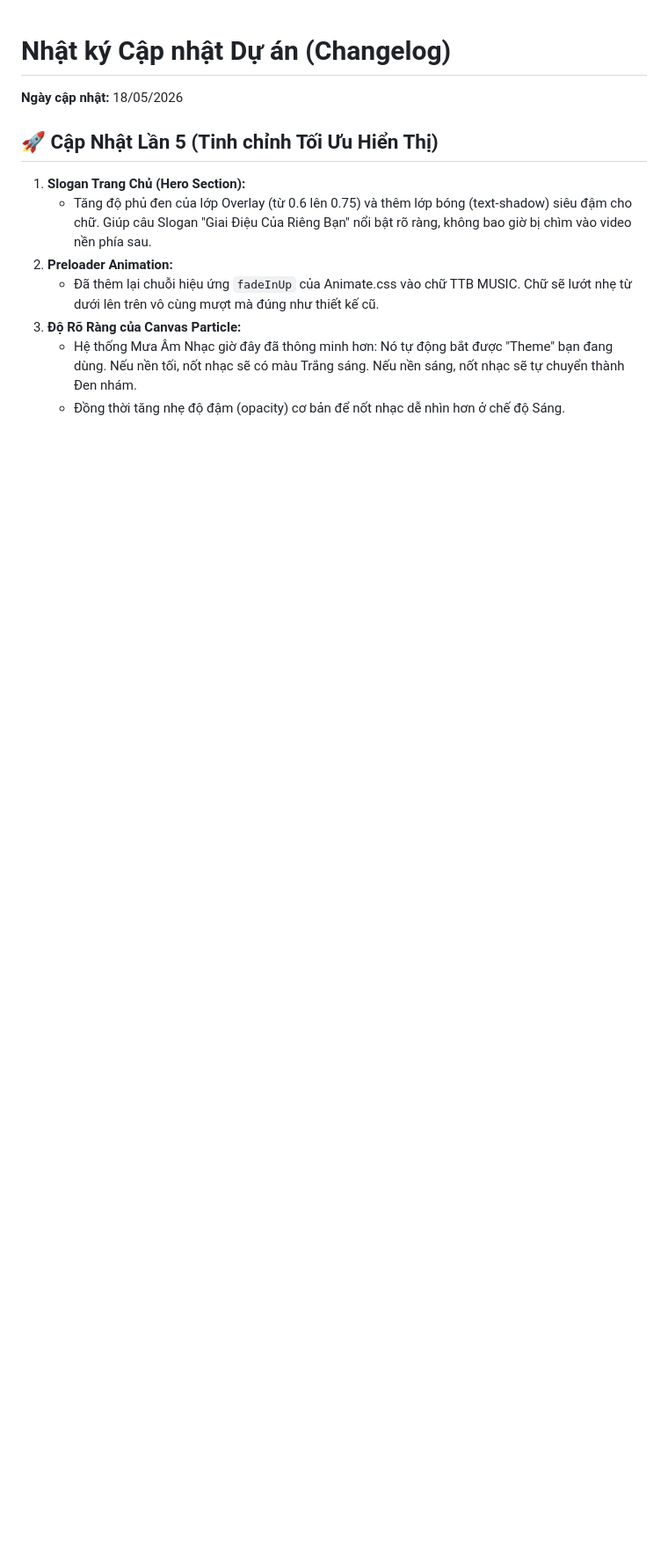
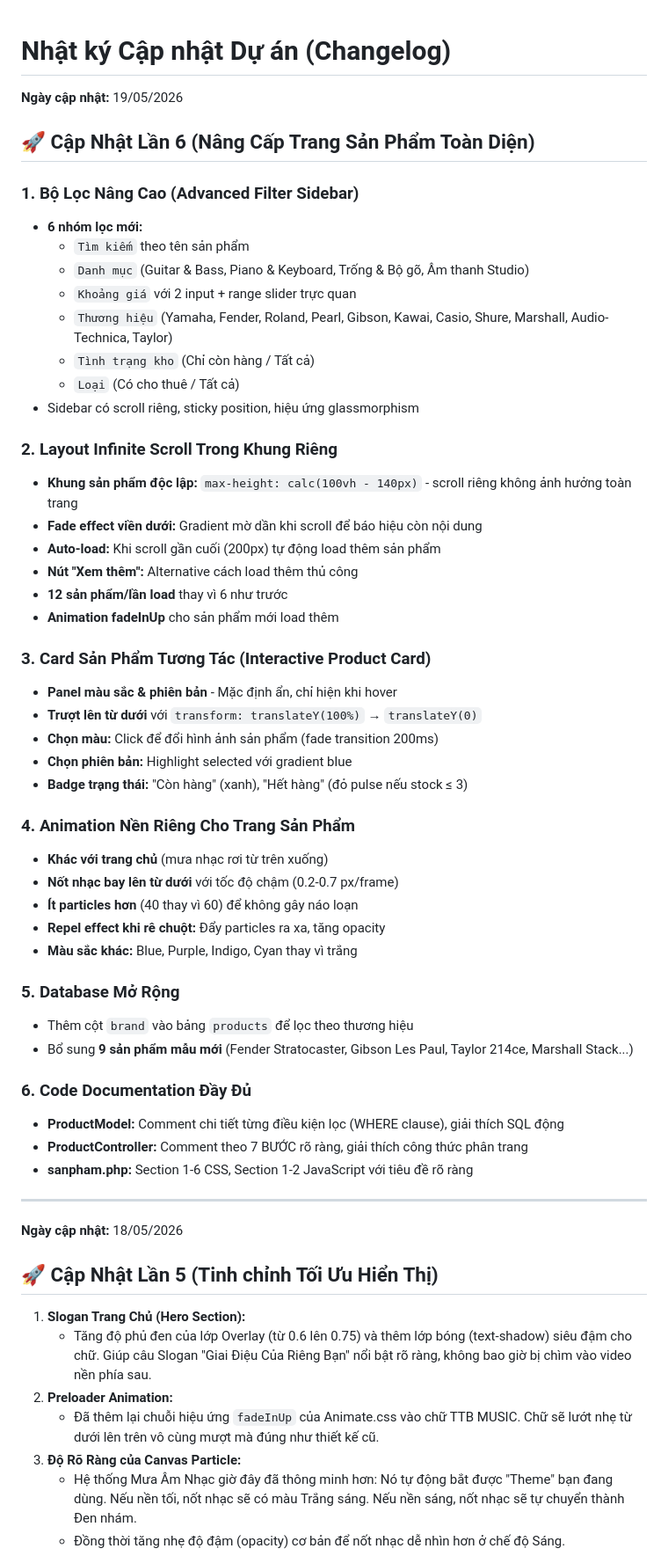
Before and after one commit to Saitama-Dev-code/TranThanhBinh_501250543, a Markdown page: Report.md, the part around the change. Shown at 88% size. Rendered like a GitHub page; blank space fills up the shorter version.

Commit message:
docs: Cập nhật Report.md - Changelog lần 6

```diff
--- a/Report.md
+++ b/Report.md
@@ -1,4 +1,51 @@
 # Nhật ký Cập nhật Dự án (Changelog)
+
+**Ngày cập nhật:** 19/05/2026
+
+## 🚀 Cập Nhật Lần 6 (Nâng Cấp Trang Sản Phẩm Toàn Diện)
+
+### 1. Bộ Lọc Nâng Cao (Advanced Filter Sidebar)
+- **6 nhóm lọc mới:**
+  - `Tìm kiếm` theo tên sản phẩm
+  - `Danh mục` (Guitar & Bass, Piano & Keyboard, Trống & Bộ gõ, Âm thanh Studio)
+  - `Khoảng giá` với 2 input + range slider trực quan
+  - `Thương hiệu` (Yamaha, Fender, Roland, Pearl, Gibson, Kawai, Casio, Shure, Marshall, Audio-Technica, Taylor)
+  - `Tình trạng kho` (Chỉ còn hàng / Tất cả)
+  - `Loại` (Có cho thuê / Tất cả)
+- Sidebar có scroll riêng, sticky position, hiệu ứng glassmorphism
+
+### 2. Layout Infinite Scroll Trong Khung Riêng
+- **Khung sản phẩm độc lập:** `max-height: calc(100vh - 140px)` - scroll riêng không ảnh hưởng toàn trang
+- **Fade effect viền dưới:** Gradient mờ dần khi scroll để báo hiệu còn nội dung
+- **Auto-load:** Khi scroll gần cuối (200px) tự động load thêm sản phẩm
+- **Nút "Xem thêm":** Alternative cách load thêm thủ công
+- **12 sản phẩm/lần load** thay vì 6 như trước
+- **Animation fadeInUp** cho sản phẩm mới load thêm
+
+### 3. Card Sản Phẩm Tương Tác (Interactive Product Card)
+- **Panel màu sắc & phiên bản** - Mặc định ẩn, chỉ hiện khi hover
+- **Trượt lên từ dưới** với `transform: translateY(100%)` → `translateY(0)`
+- **Chọn màu:** Click để đổi hình ảnh sản phẩm (fade transition 200ms)
+- **Chọn phiên bản:** Highlight selected với gradient blue
+- **Badge trạng thái:** "Còn hàng" (xanh), "Hết hàng" (đỏ pulse nếu stock ≤ 3)
+
+### 4. Animation Nền Riêng Cho Trang Sản Phẩm
+- **Khác với trang chủ** (mưa nhạc rơi từ trên xuống)
+- **Nốt nhạc bay lên từ dưới** với tốc độ chậm (0.2-0.7 px/frame)
+- **Ít particles hơn** (40 thay vì 60) để không gây náo loạn
+- **Repel effect khi rê chuột:** Đẩy particles ra xa, tăng opacity
+- **Màu sắc khác:** Blue, Purple, Indigo, Cyan thay vì trắng
+
+### 5. Database Mở Rộng
+- Thêm cột `brand` vào bảng `products` để lọc theo thương hiệu
+- Bổ sung **9 sản phẩm mẫu mới** (Fender Stratocaster, Gibson Les Paul, Taylor 214ce, Marshall Stack...)
+
+### 6. Code Documentation Đầy Đủ
+- **ProductModel:** Comment chi tiết từng điều kiện lọc (WHERE clause), giải thích SQL động
+- **ProductController:** Comment theo 7 BƯỚC rõ ràng, giải thích công thức phân trang
+- **sanpham.php:** Section 1-6 CSS, Section 1-2 JavaScript với tiêu đề rõ ràng
+
+---
 
 **Ngày cập nhật:** 18/05/2026
 
```
